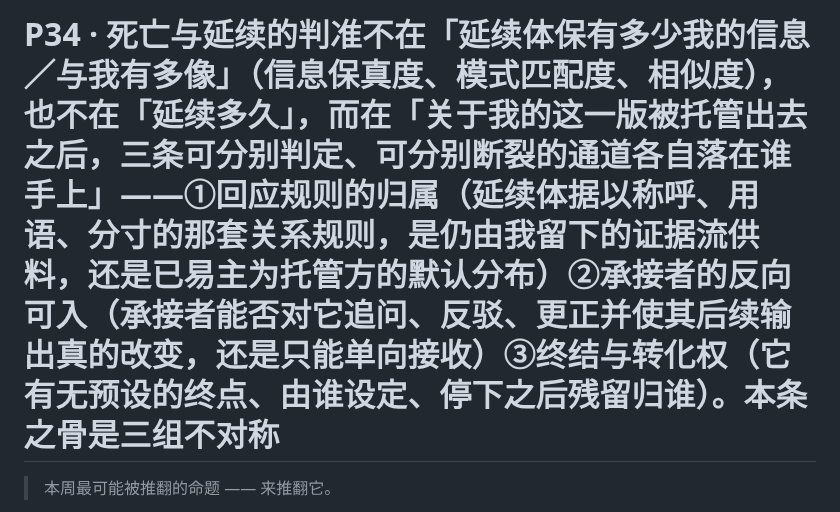
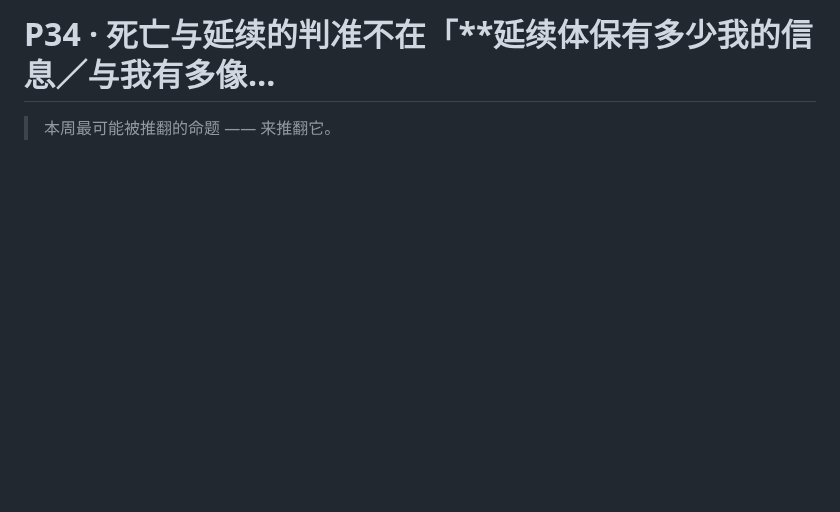
Before and after one commit to juesizhe/juesizhe, a Markdown page: cards/P34.md, the part around the change. Drawn GitHub-style; blank space fills up the shorter version.

Commit message:
sync: 以本地为准更新 cards/P34.md

```diff
--- a/cards/P34.md
+++ b/cards/P34.md
@@ -1,4 +1,4 @@
-# P34 · 死亡与延续的判准不在「**延续体保有多少我的信息／与我有多像**」（信息保真度、模式匹配度、相似度），也不在「**延续多久**」，而在「**关于我的这一版被托管出去之后，三条可分别判定、可分别断裂的通道各自落在谁手上**」——①**回应规则的归属**（延续体据以称呼、用语、分寸的那套**关系规则**，是仍由我留下的证据流供料，还是已易主为托管方的默认分布）②**承接者的反向可入**（承接者能否对它追问、反驳、更正并使其**后续输出真的改变**，还是只能单向接收）③**终结与转化权**（它有无预设的终点、由谁设定、停下之后残留归谁）。**本条之骨是三组不对称**
+# P34 · 死亡与延续的判准不在「**延续体保有多少我的信息／与我有多像…
 
 > 本周最可能被推翻的命题 —— 来推翻它。
 
```
